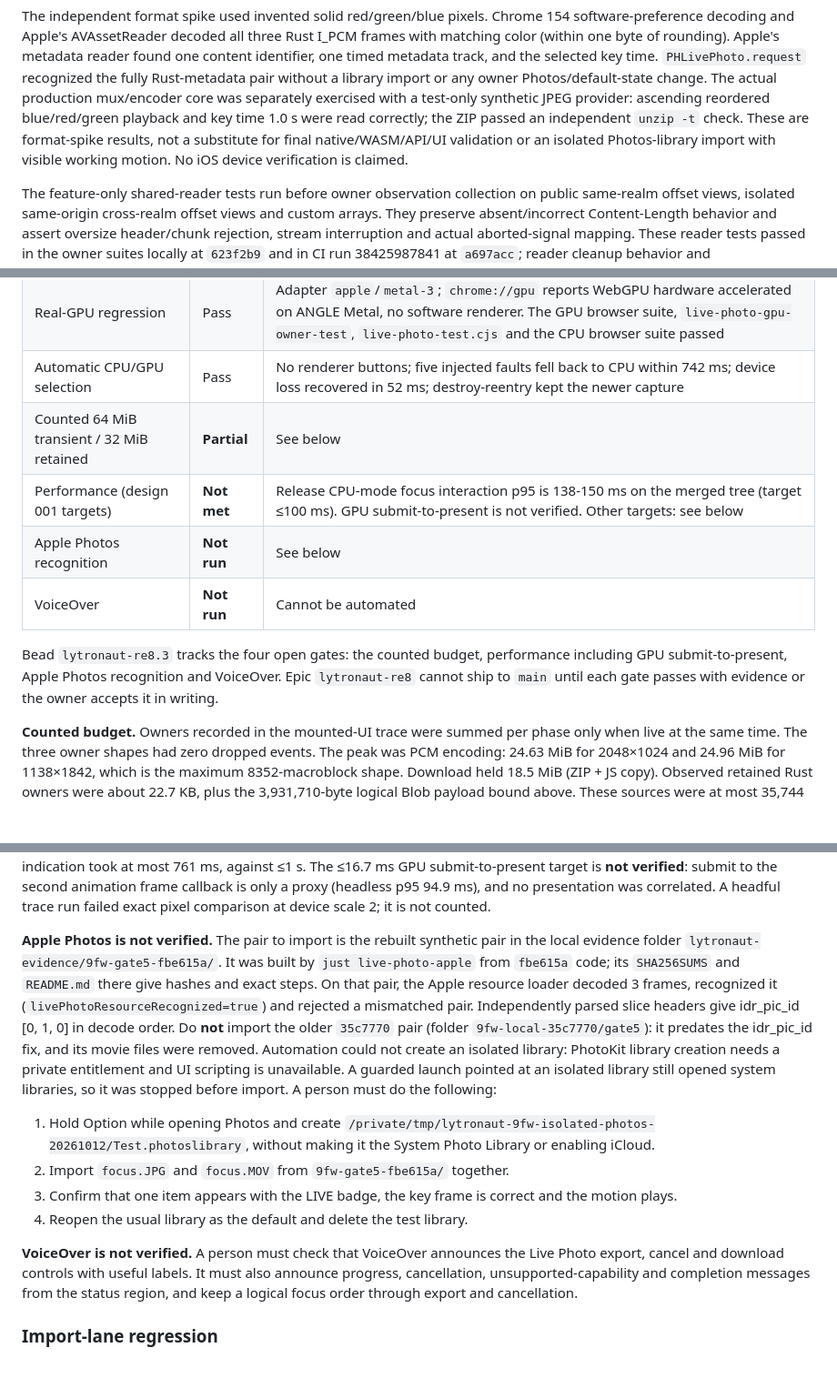
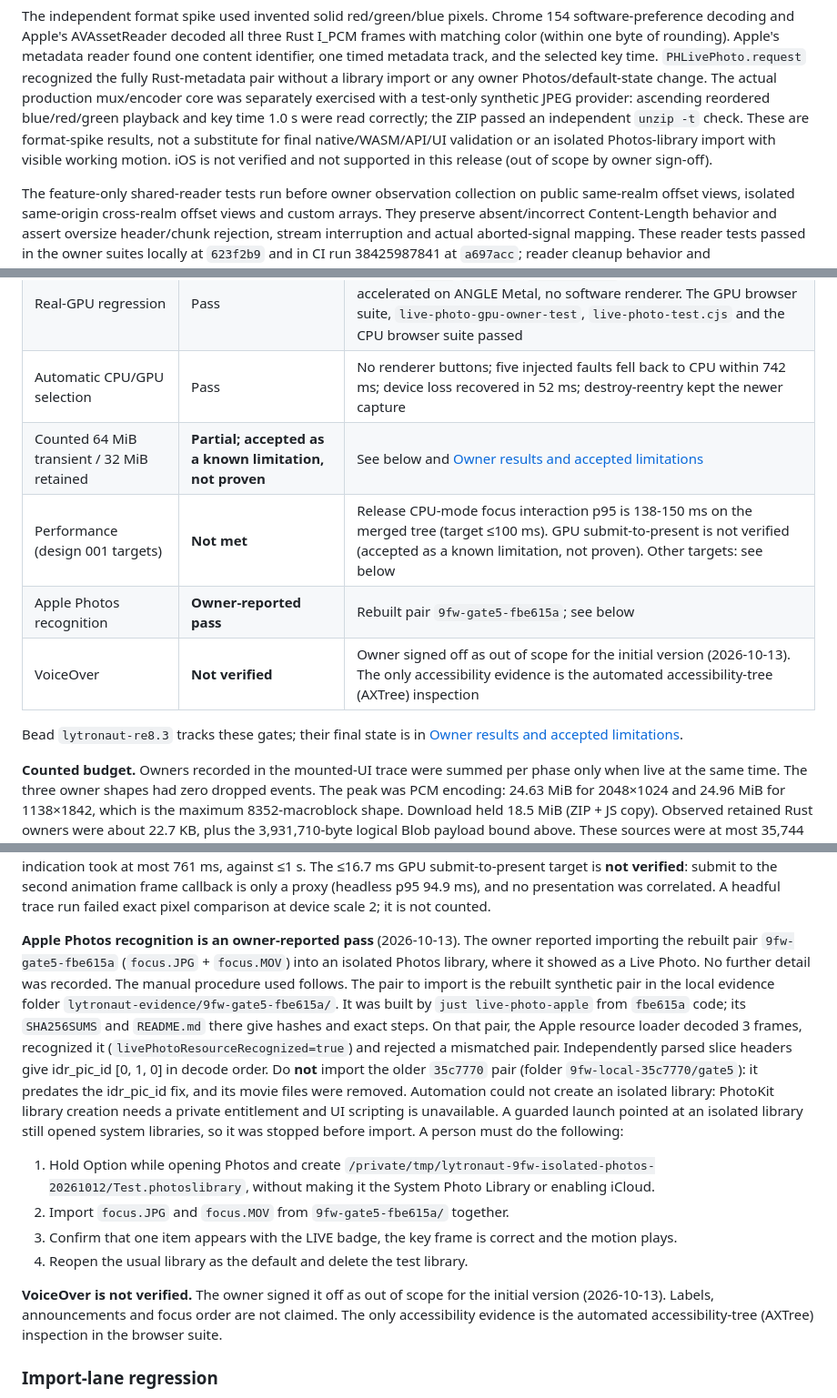
Before and after one commit to SimplicityGuy/lytronaut, a Markdown page: docs/design/004-live-photo-export.md, 3 parts joined by grey strips. Shown at 91% size. Drawn GitHub-style; blank space fills up the shorter version.

```diff
--- a/docs/design/004-live-photo-export.md
+++ b/docs/design/004-live-photo-export.md
@@ -335,8 +338,8 @@ production mux/encoder core was separately exercised with a test-only synthetic
 JPEG provider: ascending reordered blue/red/green playback and key time 1.0 s
 were read correctly; the ZIP passed an independent `unzip -t` check. These are
 format-spike results, not a substitute for final native/WASM/API/UI validation or
-an isolated Photos-library import with visible working motion. No iOS device
-verification is claimed.
+an isolated Photos-library import with visible working motion. iOS is not
+verified and not supported in this release (out of scope by owner sign-off).
 
 The feature-only shared-reader tests run before owner observation collection on
 public same-realm offset views, isolated same-origin cross-realm offset views and
@@ -634,15 +637,13 @@ evidence directory, not in the repository or CI.
 | Rust/WASM and native build | Pass | Debug native service and examples, production and `test-harness` WASM, release service and WASM; only the feature glue exports the GPU acquisition hook |
 | Real-GPU regression | Pass | Adapter `apple`/`metal-3`; `chrome://gpu` reports WebGPU hardware accelerated on ANGLE Metal, no software renderer. The GPU browser suite, `live-photo-gpu-owner-test`, `live-photo-test.cjs` and the CPU browser suite passed |
 | Automatic CPU/GPU selection | Pass | No renderer buttons; five injected faults fell back to CPU within 742 ms; device loss recovered in 52 ms; destroy-reentry kept the newer capture |
-| Counted 64 MiB transient / 32 MiB retained | **Partial** | See below |
-| Performance (design 001 targets) | **Not met** | Release CPU-mode focus interaction p95 is 138-150 ms on the merged tree (target ≤100 ms). GPU submit-to-present is not verified. Other targets: see below |
-| Apple Photos recognition | **Not run** | See below |
-| VoiceOver | **Not run** | Cannot be automated |
+| Counted 64 MiB transient / 32 MiB retained | **Partial; accepted as a known limitation, not proven** | See below and [Owner results and accepted limitations](#owner-results-and-accepted-limitations-2026-10-13) |
+| Performance (design 001 targets) | **Not met** | Release CPU-mode focus interaction p95 is 138-150 ms on the merged tree (target ≤100 ms). GPU submit-to-present is not verified (accepted as a known limitation, not proven). Other targets: see below |
+| Apple Photos recognition | **Owner-reported pass** | Rebuilt pair `9fw-gate5-fbe615a`; see below |
+| VoiceOver | **Not verified** | Owner signed off as out of scope for the initial version (2026-10-13). The only accessibility evidence is the automated accessibility-tree (AXTree) inspection |
 
-Bead `lytronaut-re8.3` tracks the four open gates: the counted budget,
-performance including GPU submit-to-present, Apple Photos recognition and
-VoiceOver. Epic `lytronaut-re8` cannot ship to `main` until each gate passes with
-evidence or the owner accepts it in writing.
+Bead `lytronaut-re8.3` tracks these gates; their final state is in
+[Owner results and accepted limitations](#owner-results-and-accepted-limitations-2026-10-13).
 
 **Counted budget.** Owners recorded in the mounted-UI trace were summed per
 phase only when live at the same time. The three owner shapes had zero dropped
@@ -671,7 +672,10 @@ submit to the second animation frame callback is only a proxy (headless p95 94.9
 and no presentation was correlated. A headful trace run failed exact pixel
 comparison at device scale 2; it is not counted.
 
-**Apple Photos is not verified.** The pair to import is the rebuilt synthetic pair
+**Apple Photos recognition is an owner-reported pass** (2026-10-13). The owner
+reported importing the rebuilt pair `9fw-gate5-fbe615a` (`focus.JPG` + `focus.MOV`)
+into an isolated Photos library, where it showed as a Live Photo. No further detail
+was recorded. The manual procedure used follows. The pair to import is the rebuilt synthetic pair
 in the local evidence folder `lytronaut-evidence/9fw-gate5-fbe615a/`. It was built
 by `just live-photo-apple` from `fbe615a` code; its `SHA256SUMS` and `README.md`
 there give hashes and exact steps. On that pair, the Apple resource loader decoded
@@ -692,11 +696,10 @@ before import. A person must do the following:
    and the motion plays.
 4. Reopen the usual library as the default and delete the test library.
 
-**VoiceOver is not verified.** A person must check that VoiceOver announces the
-Live Photo export, cancel and download controls with useful labels. It must also
-announce progress, cancellation, unsupported-capability and completion messages
-from the status region, and keep a logical focus order through export and
-cancellation.
+**VoiceOver is not verified.** The owner signed it off as out of scope for the
+initial version (2026-10-13). Labels, announcements and focus order are not
+claimed. The only accessibility evidence is the automated accessibility-tree
+(AXTree) inspection in the browser suite.
 
 ### Import-lane regression
 
```
Also changed, not shown: other parts of docs/design/004-live-photo-export.md (+44 -5 lines), docs/operations/coverage.md (+17 -0 lines).
